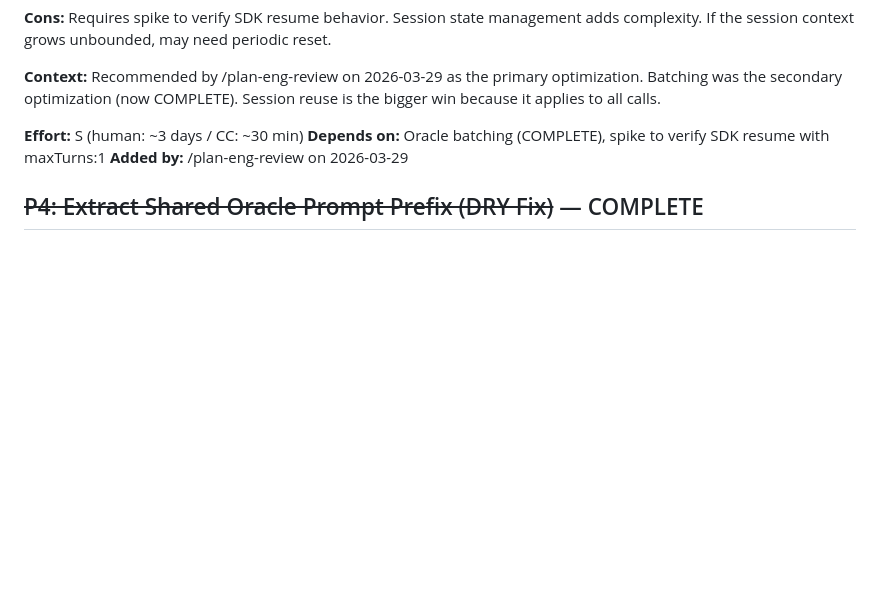
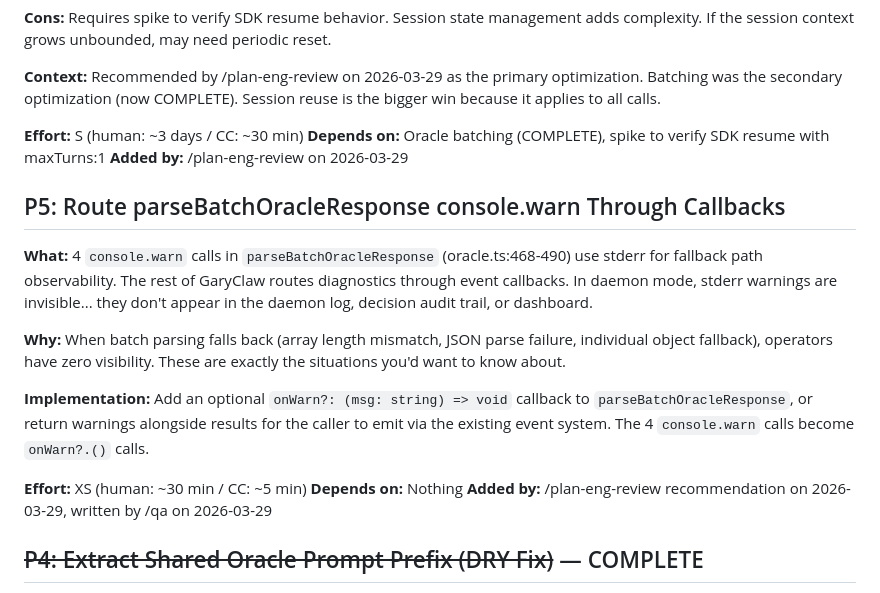
Before and after one commit to 0raclide/GaryClaw, a Markdown page: TODOS.md, the part around the change. Drawn GitHub-style; blank space fills up the shorter version.

Commit message:
fix(qa): ISSUE-001 — add missing console.warn callback routing TODO from eng review

```diff
--- a/TODOS.md
+++ b/TODOS.md
@@ -316,6 +316,18 @@ Shipped in 5 commits on `garyclaw/overnight-3`: retry logic in `job-runner.ts` (
 **Depends on:** Oracle batching (COMPLETE), spike to verify SDK resume with maxTurns:1
 **Added by:** /plan-eng-review on 2026-03-29
 
+## P5: Route parseBatchOracleResponse console.warn Through Callbacks
+
+**What:** 4 `console.warn` calls in `parseBatchOracleResponse` (oracle.ts:468-490) use stderr for fallback path observability. The rest of GaryClaw routes diagnostics through event callbacks. In daemon mode, stderr warnings are invisible... they don't appear in the daemon log, decision audit trail, or dashboard.
+
+**Why:** When batch parsing falls back (array length mismatch, JSON parse failure, individual object fallback), operators have zero visibility. These are exactly the situations you'd want to know about.
+
+**Implementation:** Add an optional `onWarn?: (msg: string) => void` callback to `parseBatchOracleResponse`, or return warnings alongside results for the caller to emit via the existing event system. The 4 `console.warn` calls become `onWarn?.()` calls.
+
+**Effort:** XS (human: ~30 min / CC: ~5 min)
+**Depends on:** Nothing
+**Added by:** /plan-eng-review recommendation on 2026-03-29, written by /qa on 2026-03-29
+
 ## ~~P4: Extract Shared Oracle Prompt Prefix (DRY Fix)~~ — COMPLETE
 
 **Completed:** 2026-03-29. Prompt prefix extracted in commit e878ab4 (`buildOraclePromptPrefix`). Field extraction helper extracted in commit 314ee5d (`extractOracleFields`). Both `buildOraclePrompt`/`buildBatchOraclePrompt` and `parseOracleResponse`/`parseBatchOracleResponse` now share single implementations.
```
